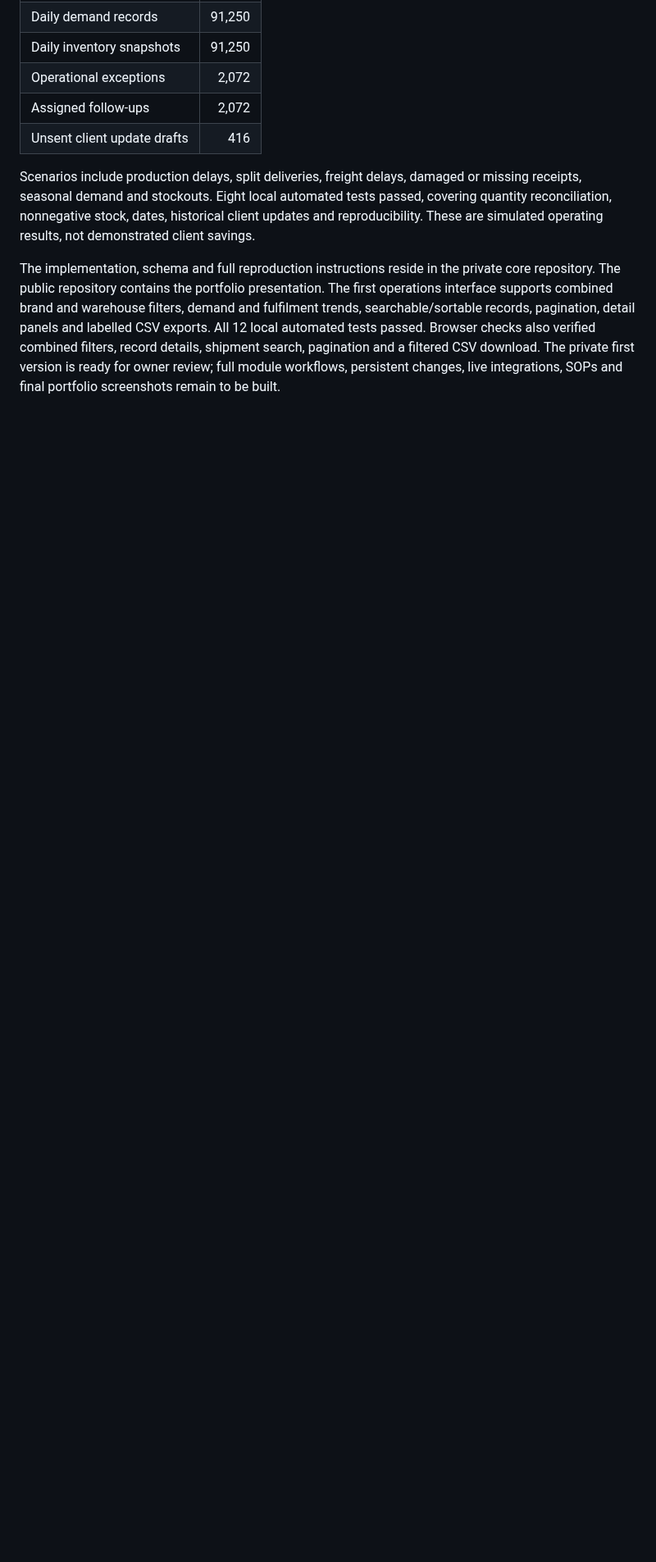
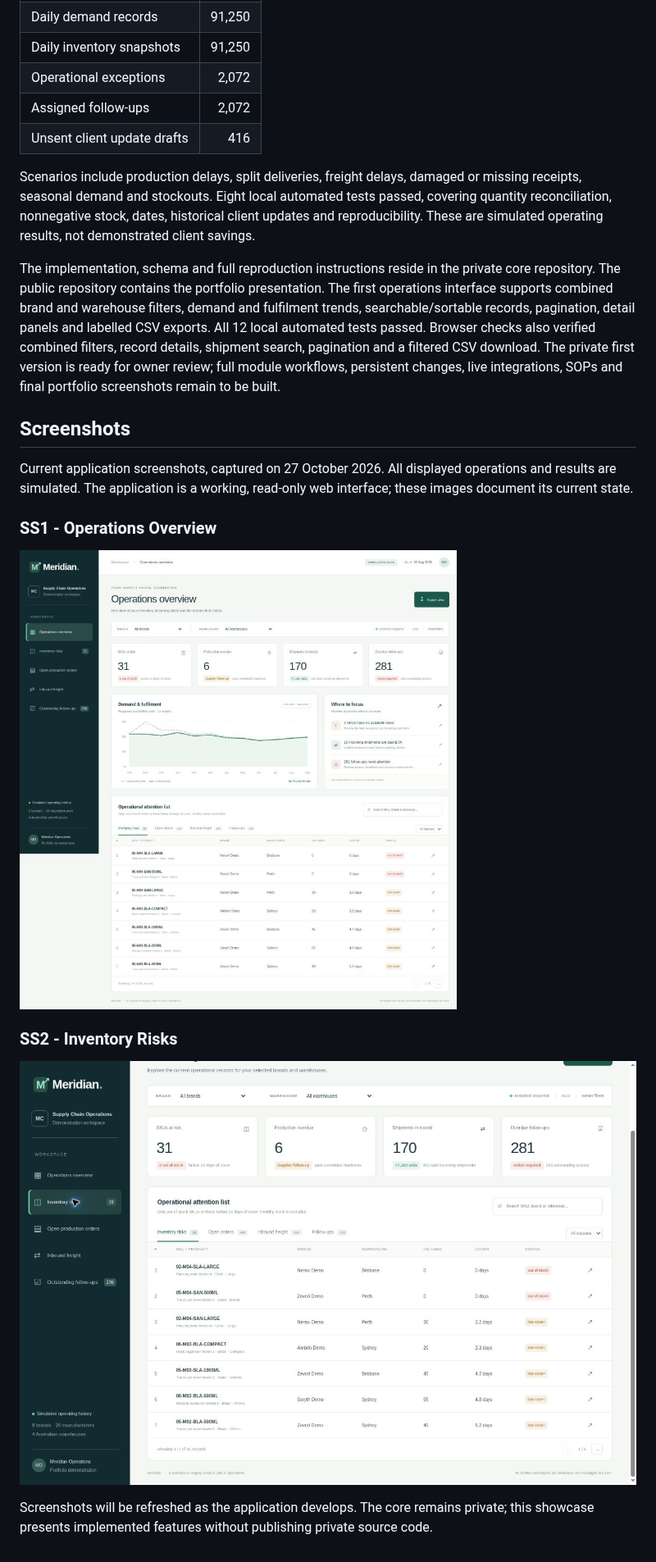
Before and after one commit to enzosafadi/Meridian-Showcase, a Markdown page: README.md, the part around the change. Shown at 82% size. GitHub-like rendering; pictures changed too: assets/screenshots/SS1_Meridian_Operations_Overview.jpg (added), assets/screenshots/SS2_Meridian_Inventory_Risks.jpg (added); blank space fills up the shorter version.

Commit message:
Add SS1 and SS2 application screenshots to portfolio documentation

```diff
--- a/README.md
+++ b/README.md
@@ -34,3 +34,17 @@ The reproducible baseline spans **1 October 2025 to 30 September 2026**, with 8
 Scenarios include production delays, split deliveries, freight delays, damaged or missing receipts, seasonal demand and stockouts. Eight local automated tests passed, covering quantity reconciliation, nonnegative stock, dates, historical client updates and reproducibility. These are simulated operating results, not demonstrated client savings.
 
 The implementation, schema and full reproduction instructions reside in the private core repository. The public repository contains the portfolio presentation. The first operations interface supports combined brand and warehouse filters, demand and fulfilment trends, searchable/sortable records, pagination, detail panels and labelled CSV exports. All 12 local automated tests passed. Browser checks also verified combined filters, record details, shipment search, pagination and a filtered CSV download. The private first version is ready for owner review; full module workflows, persistent changes, live integrations, SOPs and final portfolio screenshots remain to be built.
+
+## Screenshots
+
+Current application screenshots, captured on 27 October 2026. All displayed operations and results are simulated. The application is a working, read-only web interface; these images document its current state.
+
+### SS1 - Operations Overview
+
+![Meridian - Operations Overview](assets/screenshots/SS1_Meridian_Operations_Overview.jpg)
+
+### SS2 - Inventory Risks
+
+![Meridian - Inventory Risks with numbered rows](assets/screenshots/SS2_Meridian_Inventory_Risks.jpg)
+
+Screenshots will be refreshed as the application develops. The core remains private; this showcase presents implemented features without publishing private source code.
```
